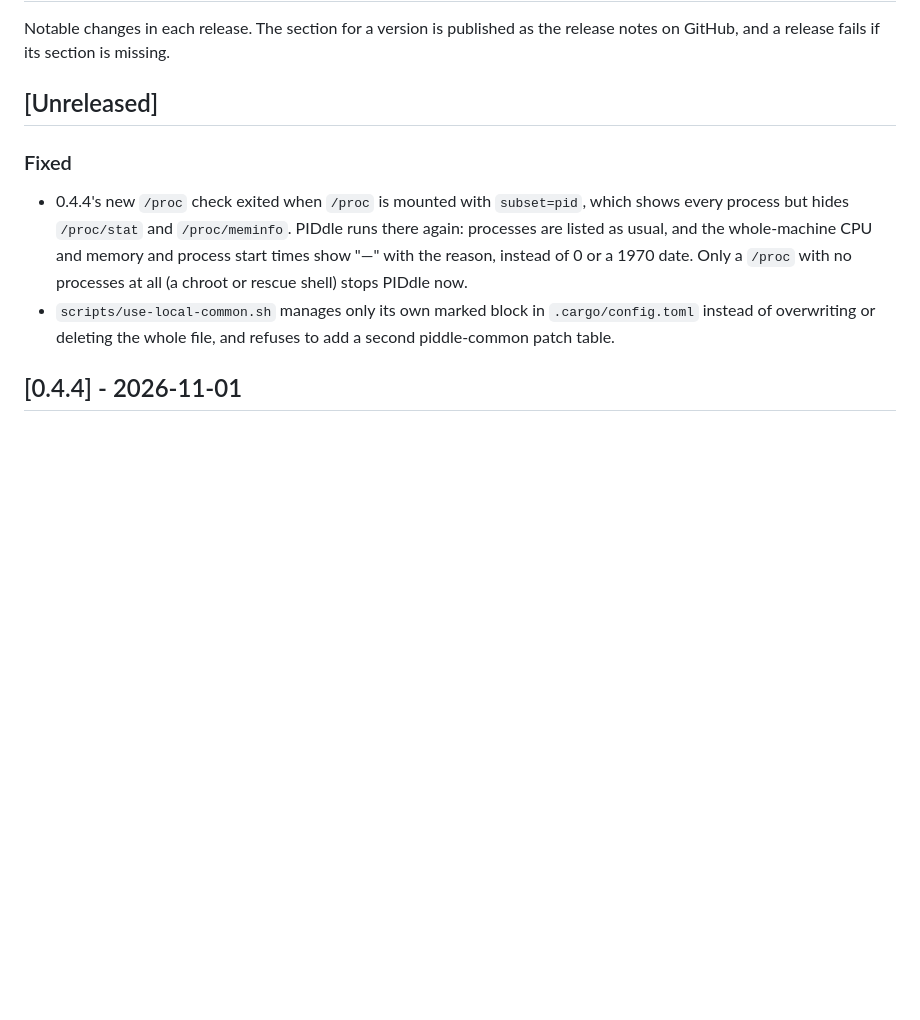
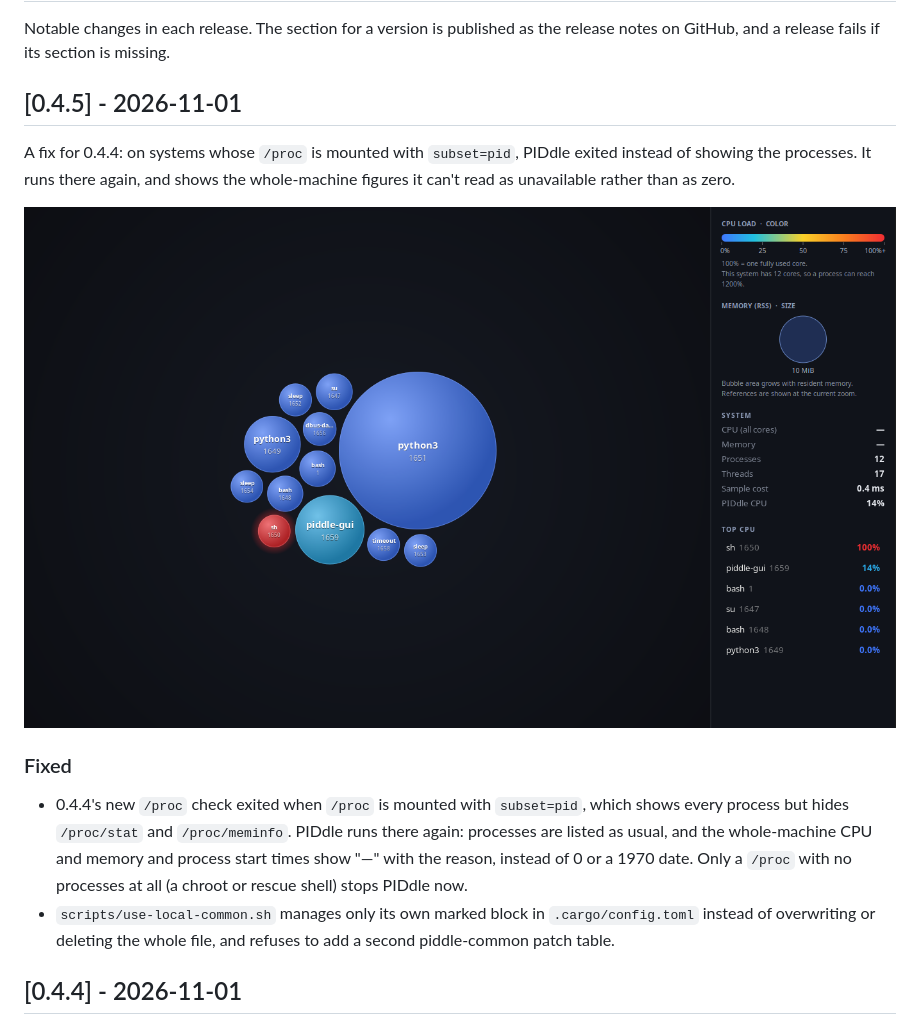
Before and after one commit to scott-hiemstra/piddle, a Markdown page: CHANGELOG.md, the part around the change. Drawn GitHub-style; pictures changed too: docs/screenshots/gui-subset-pid.png (added); blank space fills up the shorter version.

```diff
--- a/CHANGELOG.md
+++ b/CHANGELOG.md
@@ -3,7 +3,14 @@
 Notable changes in each release. The section for a version is published as
 the release notes on GitHub, and a release fails if its section is missing.
 
-## [Unreleased]
+## [0.4.5] - 2026-11-01
+
+A fix for 0.4.4: on systems whose `/proc` is mounted with `subset=pid`,
+PIDdle exited instead of showing the processes. It runs there again, and
+shows the whole-machine figures it can't read as unavailable rather than
+as zero.
+
+![PIDdle under a subset=pid /proc: every process shown, system CPU and memory shown as unavailable](https://raw.githubusercontent.com/scott-hiemstra/piddle/v0.4.5/docs/screenshots/gui-subset-pid.png)
 
 ### Fixed
 - 0.4.4's new `/proc` check exited when `/proc` is mounted with
```
Also changed, not shown: README.md (+4 -4 lines), docs/ROADMAP.md (+1 -1 lines), 2 other files.
